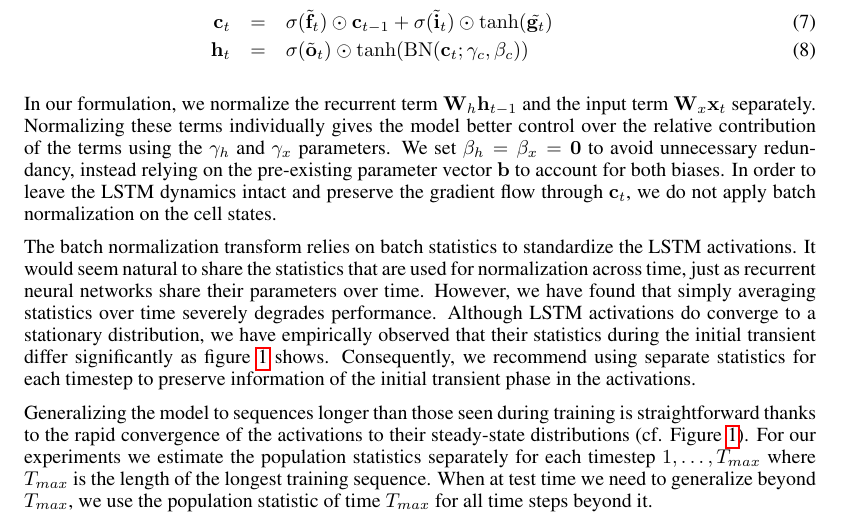
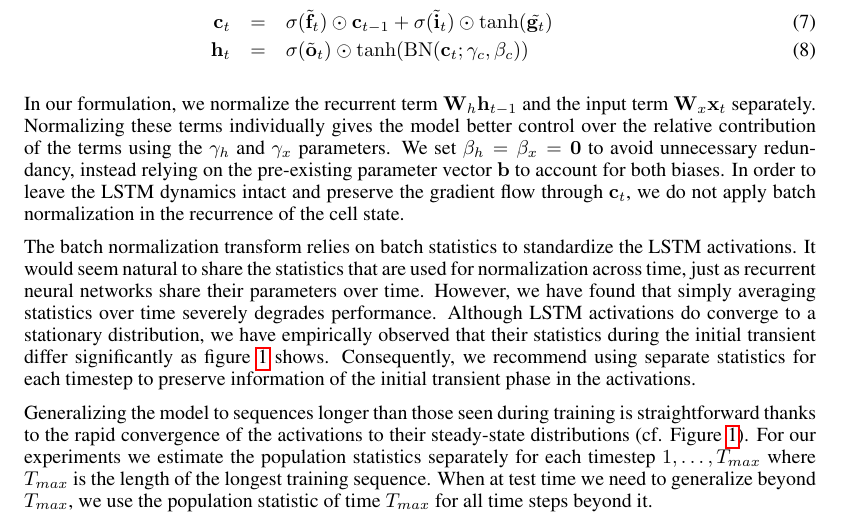
Before and after one commit to cooijmanstim/recurrent-batch-normalization, a LaTeX paper (paper/index.tex): part of page 4 of 10, cut so that both start at the same text. Compiled offline with pdfLaTeX.

Commit message:
be slightly less confusing

```diff
--- a/paper/index.tex
+++ b/paper/index.tex
@@ -255,8 +255,7 @@ into the LSTM as follows:
 In our formulation, we normalize the recurrent term $\mat{W}_h \vect{h}_{t-1}$ and the input term $\mat{W}_x \vect{x}_t$ separately.
 Normalizing these terms individually gives the model better control over the relative contribution of the terms using the $\gamma_h$ and $\gamma_x$ parameters.
 We set $\beta_h = \beta_x = \vect{0}$ to avoid unnecessary redundancy, instead relying on the pre-existing parameter vector $\vect{b}$ to account for both biases.
-In order to leave the LSTM dynamics intact and preserve the gradient flow through $\vect{c}_t$, we do not apply batch normalization on the cell states.
-
+In order to leave the LSTM dynamics intact and preserve the gradient flow through $\vect{c}_t$, we do not apply batch normalization in the recurrence of the cell state.
 
 The batch normalization transform relies on batch statistics to standardize the LSTM activations.
 It would seem natural to share the statistics that are used for normalization across time,
```
